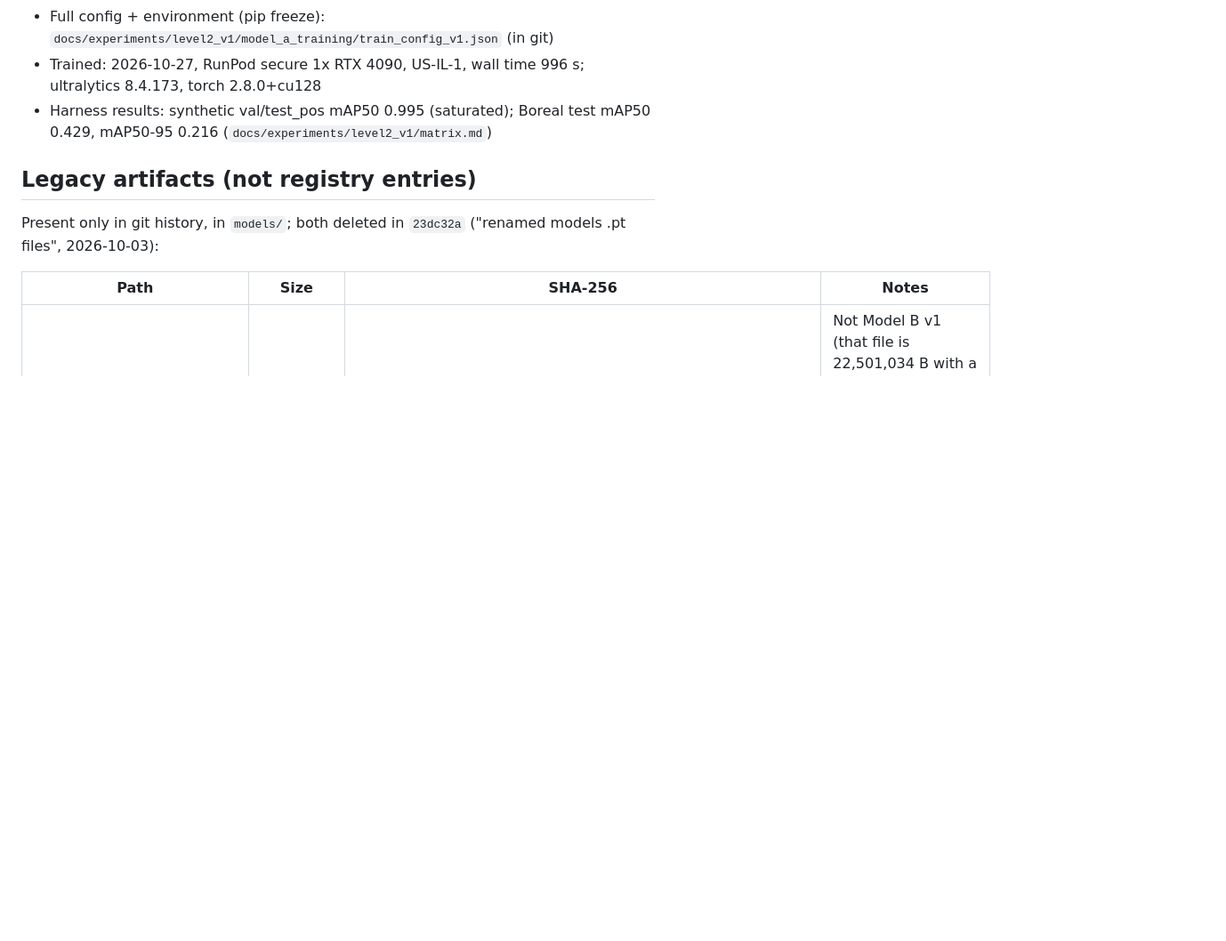
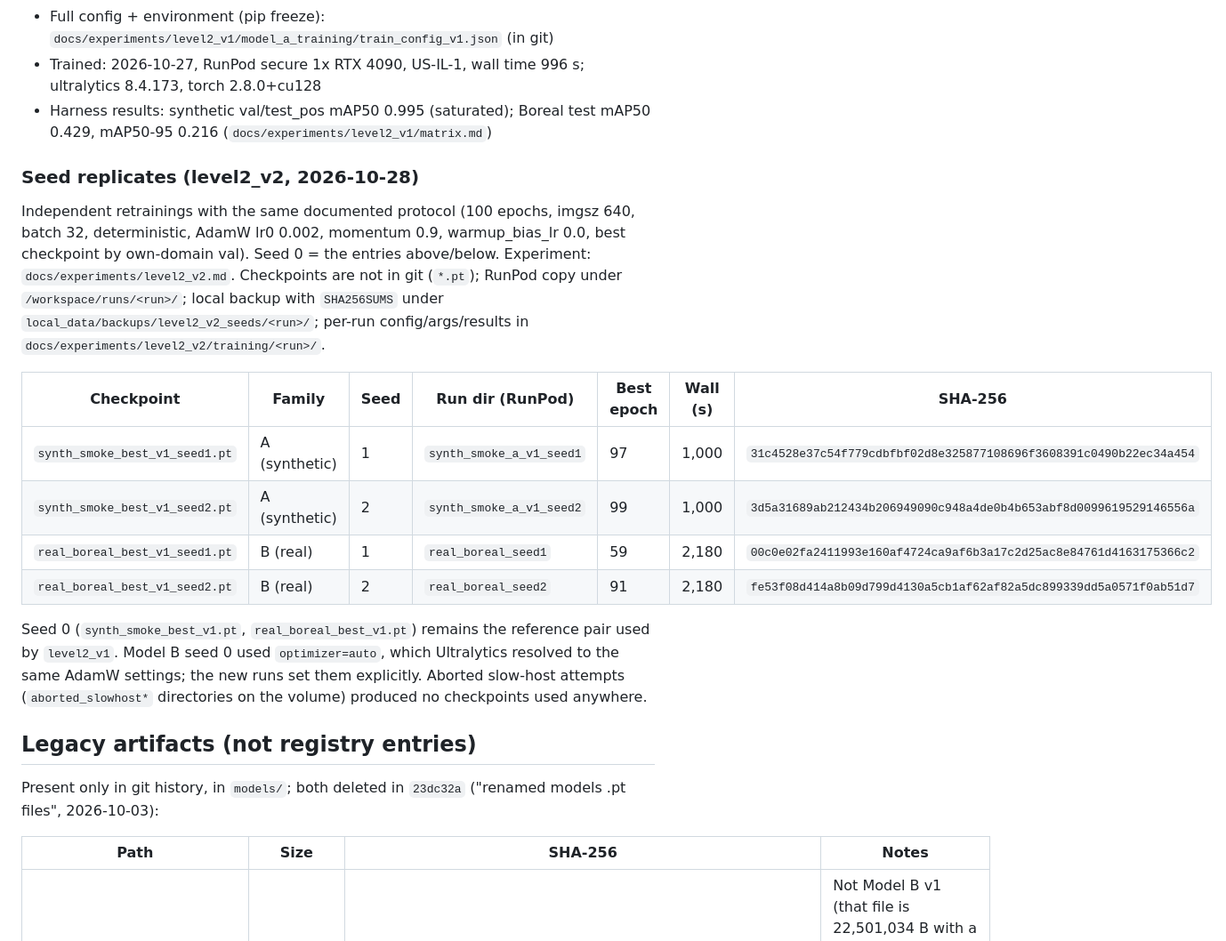
Before and after one commit to jabrogena5100/Ardupilot-UAV-YOLO, a Markdown page: models/MODELS.md, the part around the change. Shown at 89% size. Drawn GitHub-style; blank space fills up the shorter version.

```diff
--- a/models/MODELS.md
+++ b/models/MODELS.md
@@ -18,6 +18,24 @@ Naming: **Model B** (real / Boreal) is `real_boreal_best_v1.pt` below. **Model A
 - Full config + environment (pip freeze): `docs/experiments/level2_v1/model_a_training/train_config_v1.json` (in git)
 - Trained: 2026-10-27, RunPod secure 1x RTX 4090, US-IL-1, wall time 996 s; ultralytics 8.4.173, torch 2.8.0+cu128
 - Harness results: synthetic val/test_pos mAP50 0.995 (saturated); Boreal test mAP50 0.429, mAP50-95 0.216 (`docs/experiments/level2_v1/matrix.md`)
+
+### Seed replicates (level2_v2, 2026-10-28)
+
+Independent retrainings with the same documented protocol (100 epochs, imgsz 640, batch 32, deterministic, AdamW lr0 0.002, momentum 0.9,
+warmup_bias_lr 0.0, best checkpoint by own-domain val). Seed 0 = the entries above/below. Experiment: `docs/experiments/level2_v2.md`.
+Checkpoints are not in git (`*.pt`); RunPod copy under `/workspace/runs/<run>/`; local backup with `SHA256SUMS` under
+`local_data/backups/level2_v2_seeds/<run>/`; per-run config/args/results in `docs/experiments/level2_v2/training/<run>/`.
+
+| Checkpoint | Family | Seed | Run dir (RunPod) | Best epoch | Wall (s) | SHA-256 |
+|---|---|---|---|---|---|---|
+| `synth_smoke_best_v1_seed1.pt` | A (synthetic) | 1 | `synth_smoke_a_v1_seed1` | 97 | 1,000 | `31c4528e37c54f779cdbfbf02d8e325877108696f3608391c0490b22ec34a454` |
+| `synth_smoke_best_v1_seed2.pt` | A (synthetic) | 2 | `synth_smoke_a_v1_seed2` | 99 | 1,000 | `3d5a31689ab212434b206949090c948a4de0b4b653abf8d0099619529146556a` |
+| `real_boreal_best_v1_seed1.pt` | B (real) | 1 | `real_boreal_seed1` | 59 | 2,180 | `00c0e02fa2411993e160af4724ca9af6b3a17c2d25ac8e84761d4163175366c2` |
+| `real_boreal_best_v1_seed2.pt` | B (real) | 2 | `real_boreal_seed2` | 91 | 2,180 | `fe53f08d414a8b09d799d4130a5cb1af62af82a5dc899339dd5a0571f0ab51d7` |
+
+Seed 0 (`synth_smoke_best_v1.pt`, `real_boreal_best_v1.pt`) remains the reference pair used by `level2_v1`. Model B seed 0 used
+`optimizer=auto`, which Ultralytics resolved to the same AdamW settings; the new runs set them explicitly. Aborted slow-host
+attempts (`aborted_slowhost*` directories on the volume) produced no checkpoints used anywhere.
 
 ## Legacy artifacts (not registry entries)
 
```
Also changed, not shown: CLAUDE.md (+2 -1 lines), docs/project-status.md (+31 -23 lines).
